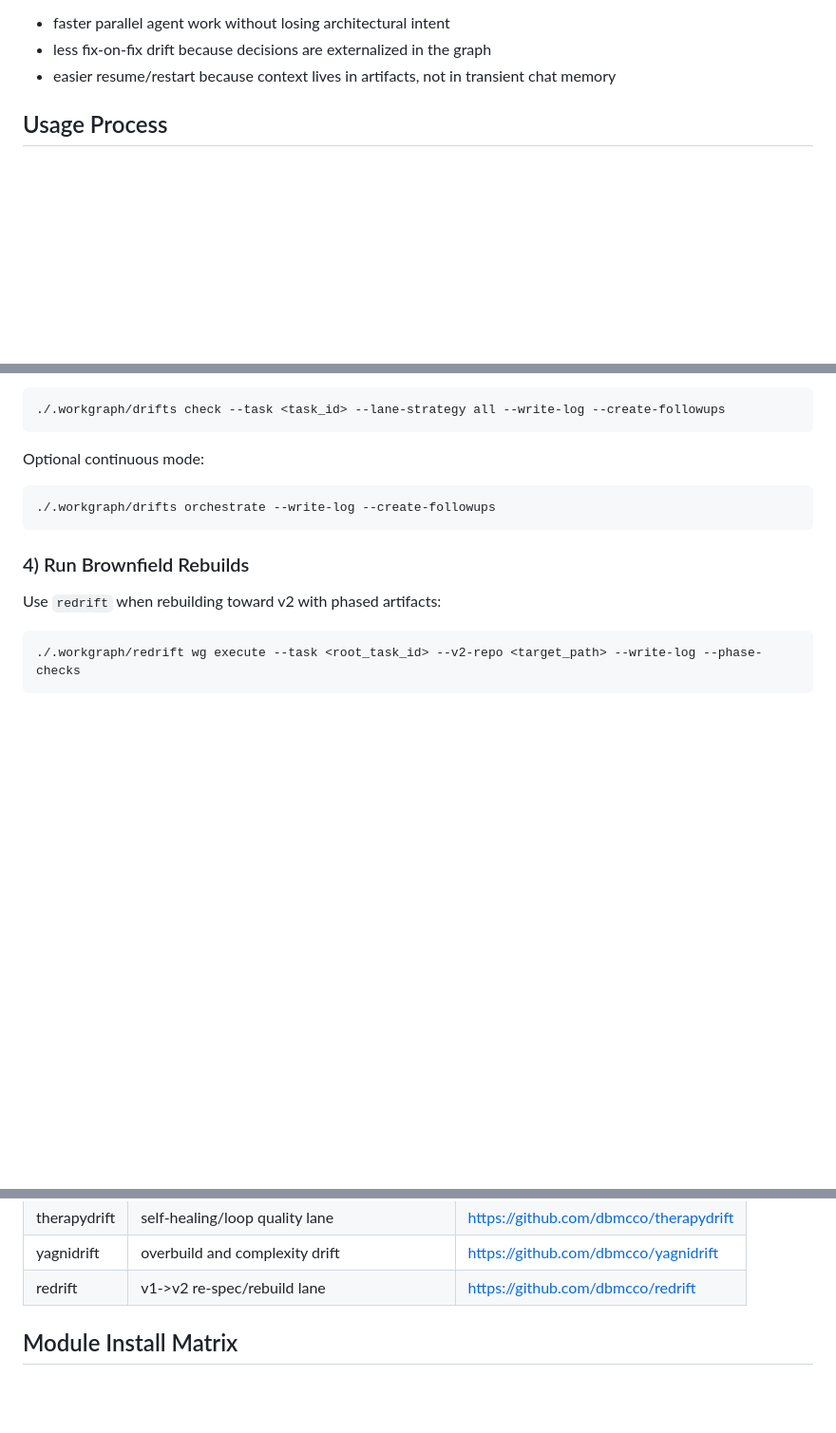
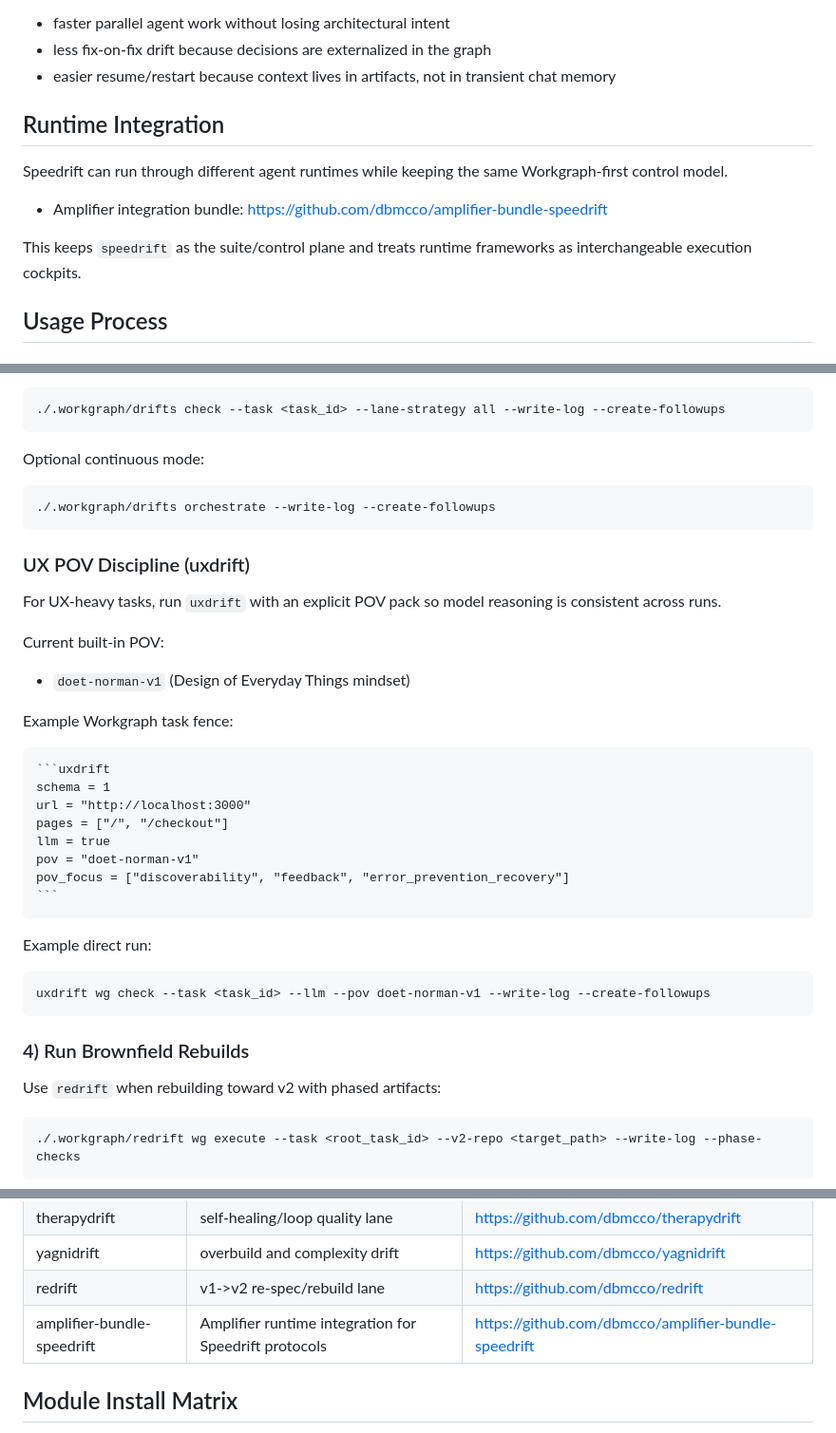
Before and after one commit to dbmcco/speedrift-ecosystem, a Markdown page: README.md, 3 parts joined by grey strips. Shown at 95% size. GitHub-like rendering; blank space fills up the shorter version.

Commit message:
docs: add uxdrift POV discipline and runtime integration notes

`````diff
--- a/README.md
+++ b/README.md
@@ -62,6 +62,14 @@ Practical effect:
 - faster parallel agent work without losing architectural intent
 - less fix-on-fix drift because decisions are externalized in the graph
 - easier resume/restart because context lives in artifacts, not in transient chat memory
+
+## Runtime Integration
+
+Speedrift can run through different agent runtimes while keeping the same Workgraph-first control model.
+
+- Amplifier integration bundle: https://github.com/dbmcco/amplifier-bundle-speedrift
+
+This keeps `speedrift` as the suite/control plane and treats runtime frameworks as interchangeable execution cockpits.
 
 ## Usage Process
 
@@ -145,6 +153,33 @@ Optional continuous mode:
 ./.workgraph/drifts orchestrate --write-log --create-followups
 ```
 
+### UX POV Discipline (uxdrift)
+
+For UX-heavy tasks, run `uxdrift` with an explicit POV pack so model reasoning is consistent across runs.
+
+Current built-in POV:
+
+- `doet-norman-v1` (Design of Everyday Things mindset)
+
+Example Workgraph task fence:
+
+````md
+```uxdrift
+schema = 1
+url = "http://localhost:3000"
+pages = ["/", "/checkout"]
+llm = true
+pov = "doet-norman-v1"
+pov_focus = ["discoverability", "feedback", "error_prevention_recovery"]
+```
+````
+
+Example direct run:
+
+```bash
+uxdrift wg check --task <task_id> --llm --pov doet-norman-v1 --write-log --create-followups
+```
+
 ### 4) Run Brownfield Rebuilds
 
 Use `redrift` when rebuilding toward v2 with phased artifacts:
@@ -185,6 +220,7 @@ Repos:
 | therapydrift | self-healing/loop quality lane | https://github.com/dbmcco/therapydrift |
 | yagnidrift | overbuild and complexity drift | https://github.com/dbmcco/yagnidrift |
 | redrift | v1->v2 re-spec/rebuild lane | https://github.com/dbmcco/redrift |
+| amplifier-bundle-speedrift | Amplifier runtime integration for Speedrift protocols | https://github.com/dbmcco/amplifier-bundle-speedrift |
 
 ## Module Install Matrix
 
`````
